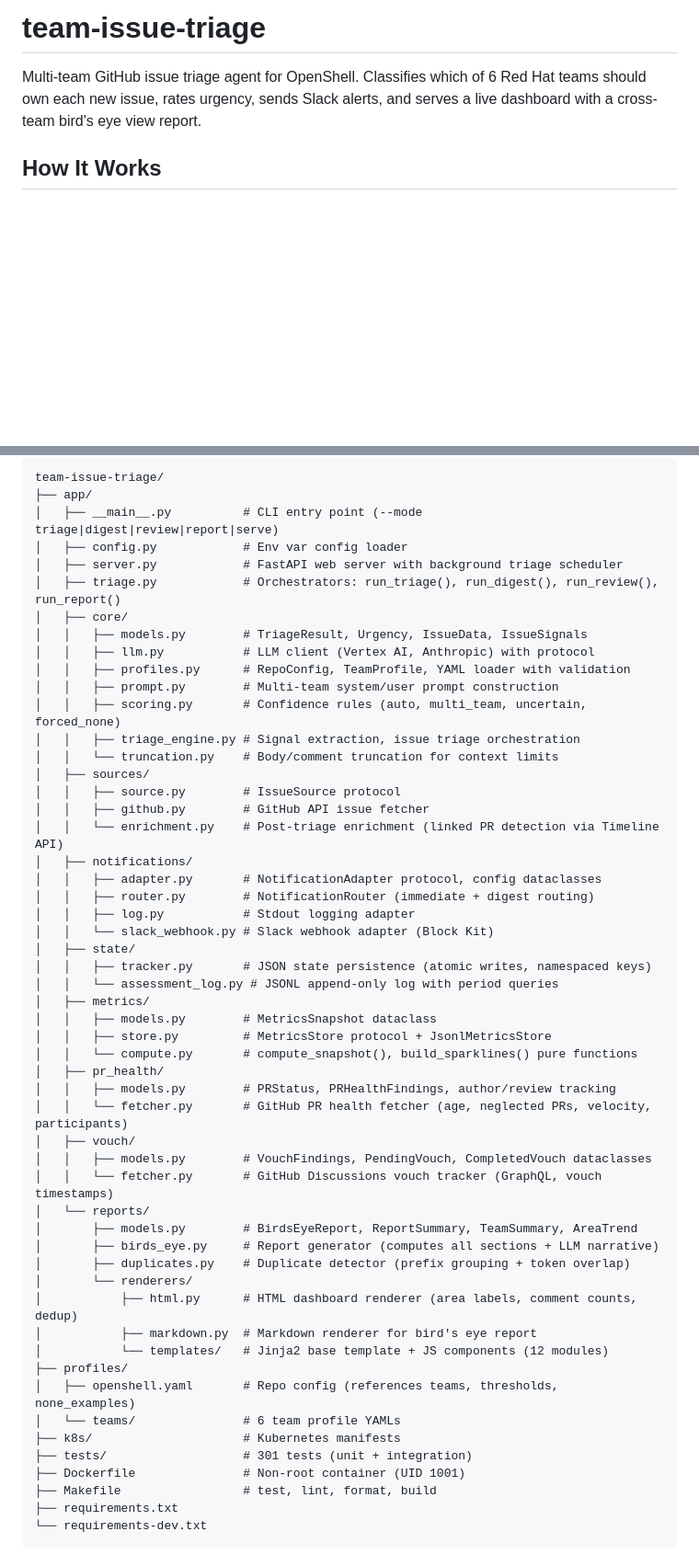
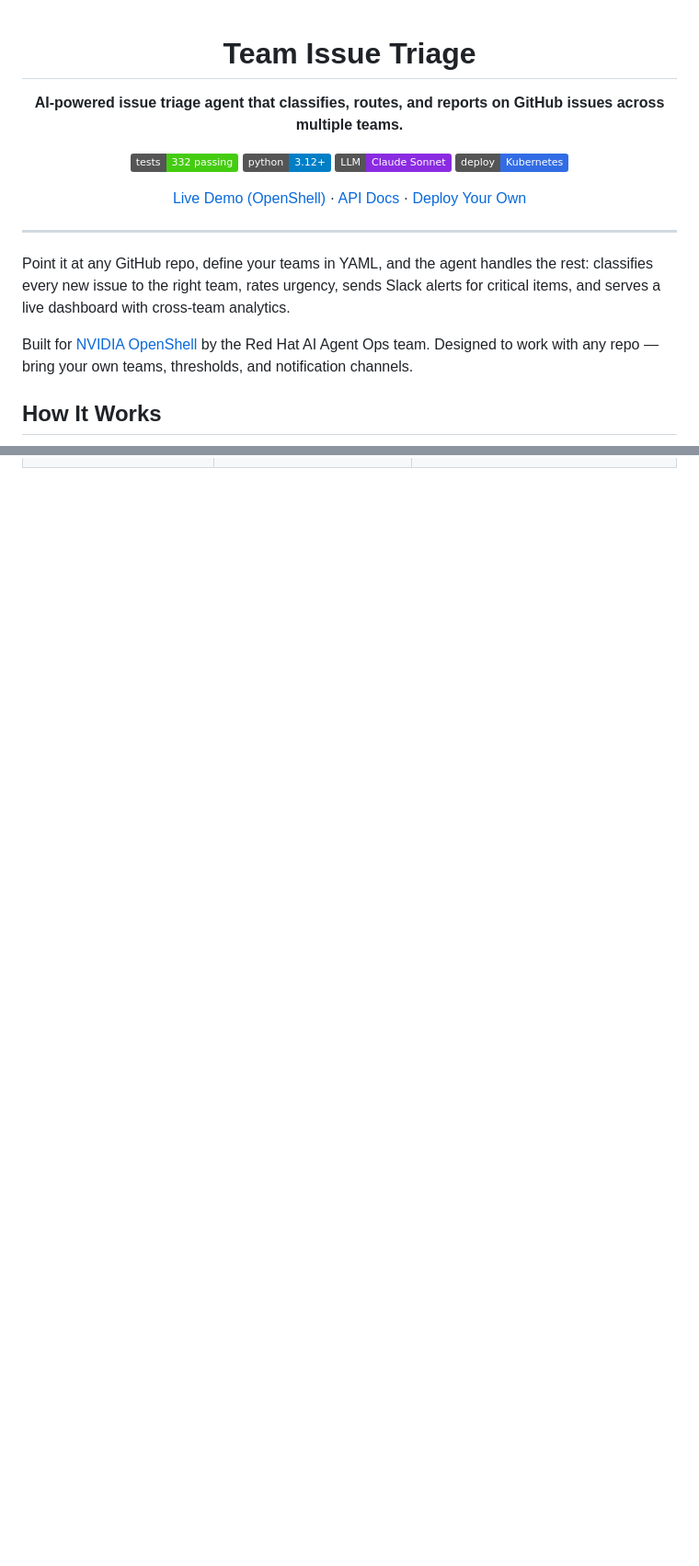
Before and after one commit to gracesmith6504/team-issue-triage, a Markdown page: README.md, 2 parts joined by grey strips. Shown at 92% size. Rendered like a GitHub page; folded sections open; badges without logos; blank space fills up the shorter version.

````diff
--- a/README.md
+++ b/README.md
@@ -1,6 +1,25 @@
-# team-issue-triage
+<div align="center">
 
-Multi-team GitHub issue triage agent for OpenShell. Classifies which of 6 Red Hat teams should own each new issue, rates urgency, sends Slack alerts, and serves a live dashboard with a cross-team bird's eye view report.
+# Team Issue Triage
+
+**AI-powered issue triage agent that classifies, routes, and reports on GitHub issues across multiple teams.**
+
+[![Tests](https://img.shields.io/badge/tests-332%20passing-brightgreen)]()
+[![Python](https://img.shields.io/badge/python-3.12+-blue)]()
+[![LLM](https://img.shields.io/badge/LLM-Claude%20Sonnet-blueviolet)]()
+[![Deploy](https://img.shields.io/badge/deploy-Kubernetes-326CE5)]()
+
+[Live Demo (OpenShell)](https://triage-dashboard-team-issue-triage.apps.rosa.agent-ops.0lts.p3.openshiftapps.com) ·
+[API Docs](#api-reference) ·
+[Deploy Your Own](#deploy-to-kubernetes)
+
+</div>
+
+---
+
+Point it at any GitHub repo, define your teams in YAML, and the agent handles the rest: classifies every new issue to the right team, rates urgency, sends Slack alerts for critical items, and serves a live dashboard with cross-team analytics.
+
+Built for [NVIDIA OpenShell](https://github.com/NVIDIA/OpenShell) by the Red Hat AI Agent Ops team. Designed to work with any repo — bring your own teams, thresholds, and notification channels.
 
 ## How It Works
 
@@ -246,56 +347,0 @@ Secrets (`GITHUB_TOKEN`, `SLACK_WEBHOOK_*`, API keys) should be provided via a K
-```
-team-issue-triage/
-├── app/
-│   ├── __main__.py          # CLI entry point (--mode triage|digest|review|report|serve)
-│   ├── config.py            # Env var config loader
-│   ├── server.py            # FastAPI web server with background triage scheduler
-│   ├── triage.py            # Orchestrators: run_triage(), run_digest(), run_review(), run_report()
-│   ├── core/
-│   │   ├── models.py        # TriageResult, Urgency, IssueData, IssueSignals
-│   │   ├── llm.py           # LLM client (Vertex AI, Anthropic) with protocol
-│   │   ├── profiles.py      # RepoConfig, TeamProfile, YAML loader with validation
-│   │   ├── prompt.py        # Multi-team system/user prompt construction
-│   │   ├── scoring.py       # Confidence rules (auto, multi_team, uncertain, forced_none)
-│   │   ├── triage_engine.py # Signal extraction, issue triage orchestration
-│   │   └── truncation.py    # Body/comment truncation for context limits
-│   ├── sources/
-│   │   ├── source.py        # IssueSource protocol
-│   │   ├── github.py        # GitHub API issue fetcher
-│   │   └── enrichment.py    # Post-triage enrichment (linked PR detection via Timeline API)
-│   ├── notifications/
-│   │   ├── adapter.py       # NotificationAdapter protocol, config dataclasses
-│   │   ├── router.py        # NotificationRouter (immediate + digest routing)
-│   │   ├── log.py           # Stdout logging adapter
-│   │   └── slack_webhook.py # Slack webhook adapter (Block Kit)
-│   ├── state/
-│   │   ├── tracker.py       # JSON state persistence (atomic writes, namespaced keys)
-│   │   └── assessment_log.py # JSONL append-only log with period queries
-│   ├── metrics/
-│   │   ├── models.py        # MetricsSnapshot dataclass
-│   │   ├── store.py         # MetricsStore protocol + JsonlMetricsStore
-│   │   └── compute.py       # compute_snapshot(), build_sparklines() pure functions
-│   ├── pr_health/
-│   │   ├── models.py        # PRStatus, PRHealthFindings, author/review tracking
-│   │   └── fetcher.py       # GitHub PR health fetcher (age, neglected PRs, velocity, participants)
-│   ├── vouch/
-│   │   ├── models.py        # VouchFindings, PendingVouch, CompletedVouch dataclasses
-│   │   └── fetcher.py       # GitHub Discussions vouch tracker (GraphQL, vouch timestamps)
-│   └── reports/
-│       ├── models.py        # BirdsEyeReport, ReportSummary, TeamSummary, AreaTrend
-│       ├── birds_eye.py     # Report generator (computes all sections + LLM narrative)
-│       ├── duplicates.py    # Duplicate detector (prefix grouping + token overlap)
-│       └── renderers/
-│           ├── html.py      # HTML dashboard renderer (area labels, comment counts, dedup)
-│           ├── markdown.py  # Markdown renderer for bird's eye report
-│           └── templates/   # Jinja2 base template + JS components (12 modules)
-├── profiles/
-│   ├── openshell.yaml       # Repo config (references teams, thresholds, none_examples)
-│   └── teams/               # 6 team profile YAMLs
-├── k8s/                     # Kubernetes manifests
-├── tests/                   # 301 tests (unit + integration)
-├── Dockerfile               # Non-root container (UID 1001)
-├── Makefile                 # test, lint, format, build
-├── requirements.txt
-└── requirements-dev.txt
-```
-
````
Also changed, not shown: other parts of README.md (+296 -234 lines).
